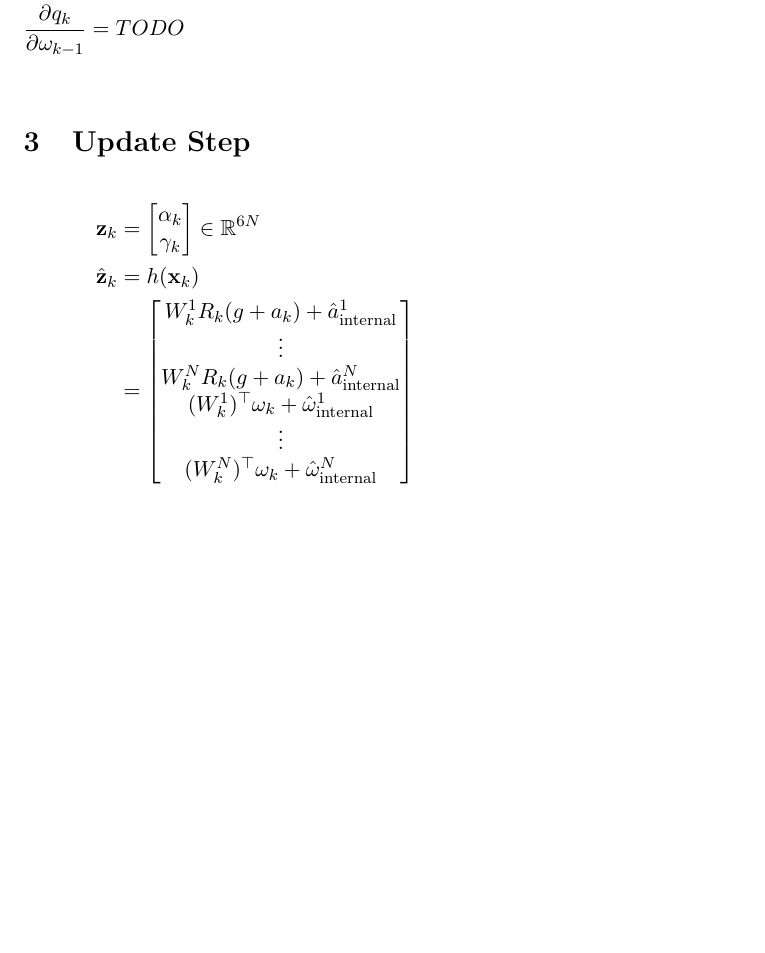
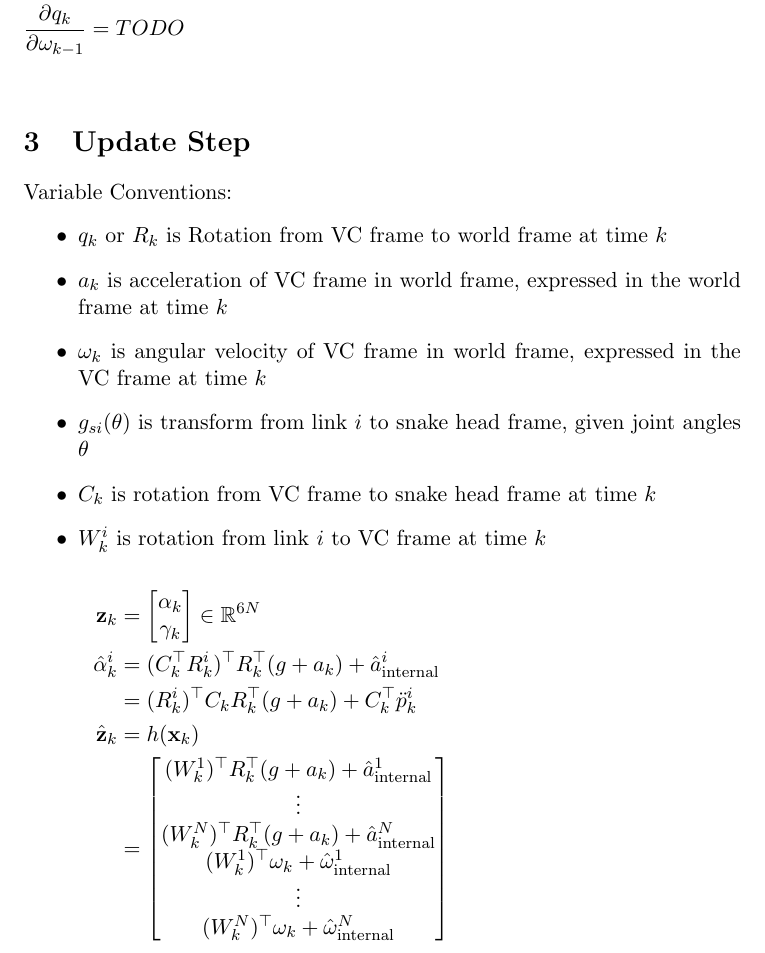
Before and after one commit to schefferac2020/SnakeSim, a LaTeX document (latex/equations.tex): part of page 3 of 4, cut so that both start at the same text, the shorter picture padded with empty space. Compiled offline with pdfLaTeX.

Commit message:
fixing update equations, more mathematica

```diff
--- a/latex/equations.tex
+++ b/latex/equations.tex
@@ -99,16 +99,27 @@
 \end{align*}
 
 \section{Update Step}
+Variable Conventions:
+\begin{itemize}
+    \item $q_k$ or $R_k$ is Rotation from VC frame to world frame at time $k$
+    \item $a_k$ is acceleration of VC frame in world frame, expressed in the world frame at time $k$
+    \item $\omega_k$ is angular velocity of VC frame in world frame, expressed in the VC frame at time $k$
+    \item $g_{si}(\theta)$ is transform from link $i$ to snake head frame, given joint angles $\theta$
+    \item $C_k$ is rotation from VC frame to snake head frame at time $k$
+    \item $W_k^i$ is rotation from link $i$ to VC frame at time $k$
+\end{itemize}
 \begin{align*}
     \mathbf{z}_k &= \begin{bmatrix}
         \alpha_k \\ \gamma_k
     \end{bmatrix} \in \mathbb{R}^{6N} \\
+    \hat{\alpha}_k^i &= (C_k^\top R_k^i)^\top R_k^\top (g + a_k) + \hat{a}^i_{\text{internal}} \\
+    &= (R_k^i)^\top C_k R_k^\top (g + a_k) + C_k^\top \ddot{p}_k^i \\
     \hat{\mathbf{z}}_k &= h(\mathbf{x}_k) \\
     &= \begin{bmatrix}
         % \theta_k \\
-        W_k^1 R_k (g + a_k) + \hat{a}^1_{\text{internal}} \\
+        (W_k^1)^\top R_k^\top (g + a_k) + \hat{a}^1_{\text{internal}} \\
         \vdots \\
-        W_k^N R_k (g + a_k) + \hat{a}^N_{\text{internal}} \\
+        (W_k^N)^\top R_k^\top (g + a_k) + \hat{a}^N_{\text{internal}} \\
         (W_k^1)^\top \omega_k + \hat{\omega}^1_{\text{internal}} \\
         \vdots \\
         (W_k^N)^\top \omega_k + \hat{\omega}^N_{\text{internal}} \\
@@ -117,9 +128,9 @@
         R_k^i & p_k^i \\
         0 & 1
     \end{bmatrix} \\
-    W_k^i &= C_k R_k^i(\theta_k) \\
+    W_k^i &= C_k^\top R_k^i(\theta_k) \\
     \hat{\omega}^i_{\text{internal}} &= \left(\dot{W}^i_k(W_k^i)^\top\right)^\vee \approx \frac{\text{Log}\left(W_k^i(W_{k-1}^i)^\top\right)}{\Delta t} \approx \left(\frac{W_k^i(W_{k-1}^i)^\top}{\Delta t} - I\right)^\vee \\
-    \hat{a}^i_{\text{internal}} &= \ddot{p}_k^i \\
+    \hat{a}^i_{\text{internal}} &= C_k^\top \ddot{p}_k^i \\
     H_k &= \pd{h}{\mathbf{x}_k} = \begin{bmatrix}
         \pd{\hat{\alpha}^1_k}{a_k} & \pd{\hat{\alpha}^1_k}{q_k} & \pd{\hat{\alpha}^1_k}{\omega_k} \\
         \vdots & \vdots & \vdots \\
```
Also changed, not shown: latex/equations.pdf, 3 other files.
